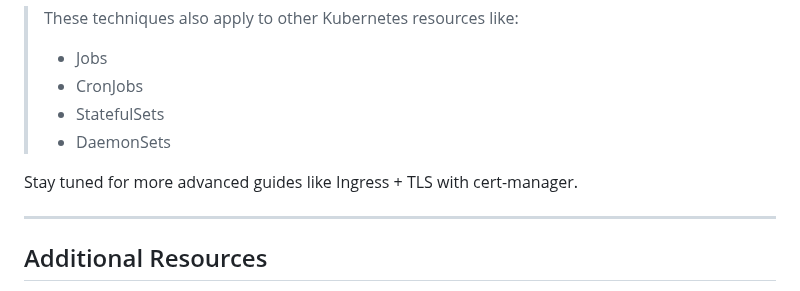
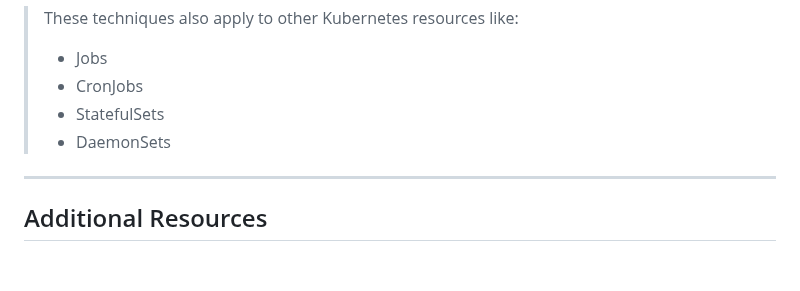
Before and after one commit to Hamid-R1/tmp, a Markdown page: K8s-Debug-Troubleshooting/K8s-Debug-Troubleshooting.md, the part around one of its changes. Drawn GitHub-style; blank space fills up the shorter version.

```diff
--- a/K8s-Debug-Troubleshooting/K8s-Debug-Troubleshooting.md
+++ b/K8s-Debug-Troubleshooting/K8s-Debug-Troubleshooting.md
@@ -234,8 +234,6 @@ You should always debug **bottom-up**:
 > - StatefulSets
 > - DaemonSets
 
-Stay tuned for more advanced guides like Ingress + TLS with cert-manager.
-
 ---
 
 ## Additional Resources
```
Also changed, not shown: other parts of K8s-Debug-Troubleshooting/K8s-Debug-Troubleshooting.md (+3 -3 lines).
